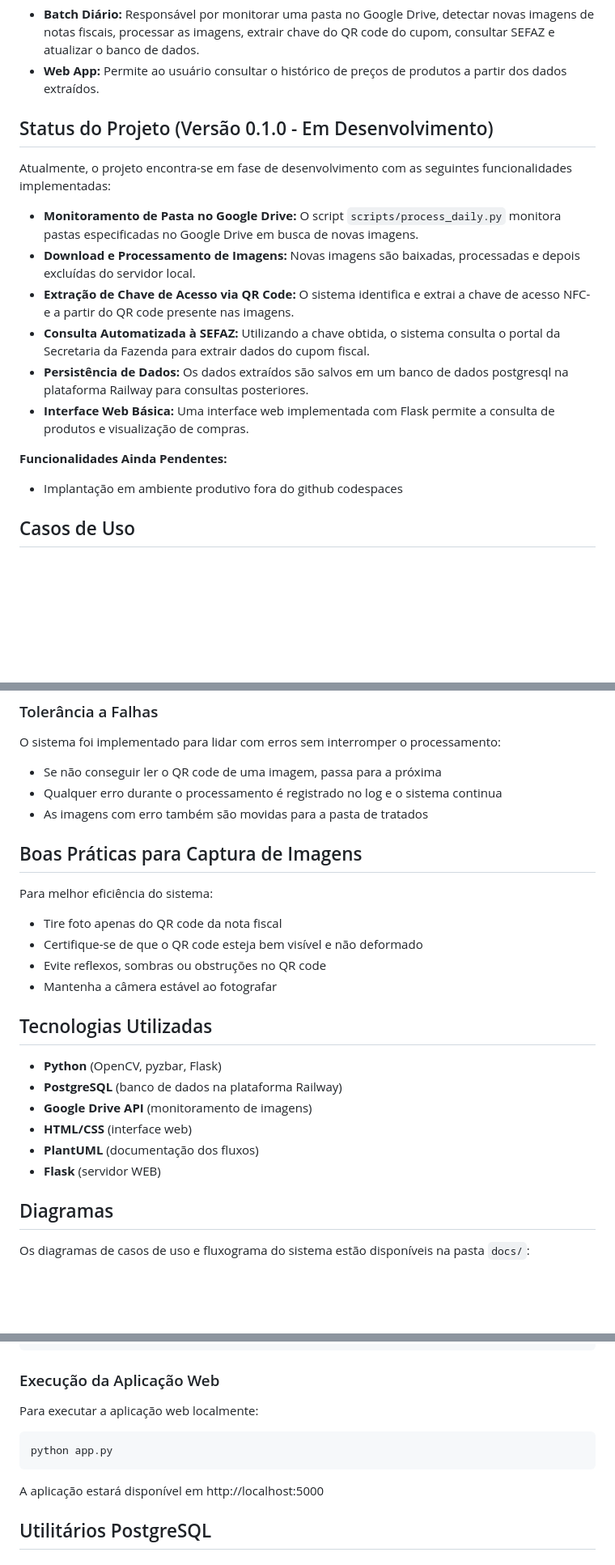
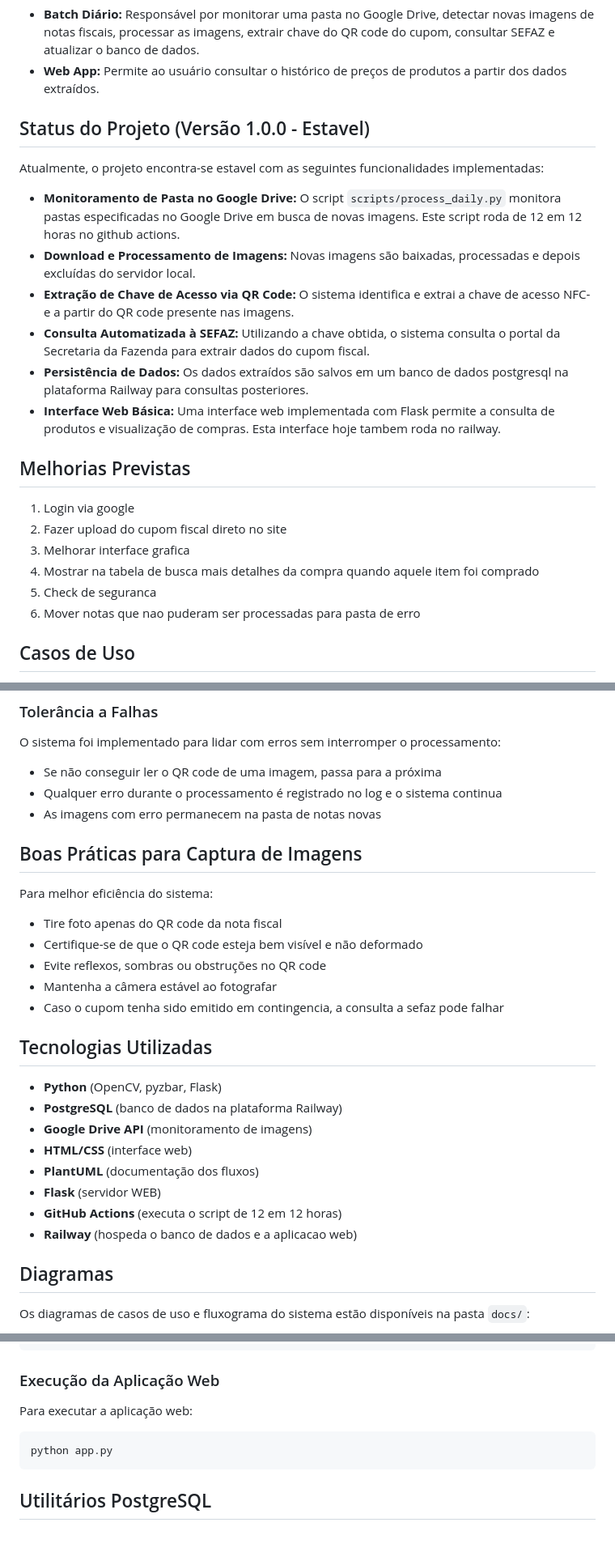
Before and after one commit to brunoropacheco/Historico_Mercado, a Markdown page: README.md, 3 parts joined by grey strips. Shown at 81% size. Rendered like a GitHub page; blank space fills up the shorter version.

Commit message:
ajustes no readme

````diff
--- a/README.md
+++ b/README.md
@@ -8,20 +8,25 @@ O sistema é composto por dois principais módulos:
 - **Batch Diário:** Responsável por monitorar uma pasta no Google Drive, detectar novas imagens de notas fiscais, processar as imagens, extrair chave do QR code do cupom, consultar SEFAZ e atualizar o banco de dados.
 - **Web App:** Permite ao usuário consultar o histórico de preços de produtos a partir dos dados extraídos.
 
-## Status do Projeto (Versão 0.1.0 - Em Desenvolvimento)
+## Status do Projeto (Versão 1.0.0 - Estavel)
 
-Atualmente, o projeto encontra-se em fase de desenvolvimento com as seguintes funcionalidades implementadas:
+Atualmente, o projeto encontra-se estavel com as seguintes funcionalidades implementadas:
 
-*   **Monitoramento de Pasta no Google Drive:** O script `scripts/process_daily.py` monitora pastas especificadas no Google Drive em busca de novas imagens.
+*   **Monitoramento de Pasta no Google Drive:** O script `scripts/process_daily.py` monitora pastas especificadas no Google Drive em busca de novas imagens. Este script roda de 12 em 12 horas no github actions.
 *   **Download e Processamento de Imagens:** Novas imagens são baixadas, processadas e depois excluídas do servidor local.
 *   **Extração de Chave de Acesso via QR Code:** O sistema identifica e extrai a chave de acesso NFC-e a partir do QR code presente nas imagens.
 *   **Consulta Automatizada à SEFAZ:** Utilizando a chave obtida, o sistema consulta o portal da Secretaria da Fazenda para extrair dados do cupom fiscal.
 *   **Persistência de Dados:** Os dados extraídos são salvos em um banco de dados postgresql na plataforma Railway para consultas posteriores.
-*   **Interface Web Básica:** Uma interface web implementada com Flask permite a consulta de produtos e visualização de compras.
+*   **Interface Web Básica:** Uma interface web implementada com Flask permite a consulta de produtos e visualização de compras. Esta interface hoje tambem roda no railway.
 
-**Funcionalidades Ainda Pendentes:**
+## Melhorias Previstas ##
 
-*   Implantação em ambiente produtivo fora do github codespaces
+1. Login via google
+2. Fazer upload do cupom fiscal direto no site
+3. Melhorar interface grafica
+4. Mostrar na tabela de busca mais detalhes da compra quando aquele item foi comprado
+5. Check de seguranca
+6. Mover notas que nao puderam ser processadas para pasta de erro
 
 ## Casos de Uso
 
@@ -53,7 +58,7 @@ O sistema funciona com o seguinte fluxo:
 O sistema foi implementado para lidar com erros sem interromper o processamento:
 - Se não conseguir ler o QR code de uma imagem, passa para a próxima
 - Qualquer erro durante o processamento é registrado no log e o sistema continua
-- As imagens com erro também são movidas para a pasta de tratados
+- As imagens com erro permanecem na pasta de notas novas
 
 ## Boas Práticas para Captura de Imagens
 
@@ -63,6 +68,7 @@ Para melhor eficiência do sistema:
 - Certifique-se de que o QR code esteja bem visível e não deformado
 - Evite reflexos, sombras ou obstruções no QR code
 - Mantenha a câmera estável ao fotografar
+- Caso o cupom tenha sido emitido em contingencia, a consulta a sefaz pode falhar
 
 ## Tecnologias Utilizadas
 
@@ -72,6 +78,8 @@ Para melhor eficiência do sistema:
 - **HTML/CSS** (interface web)
 - **PlantUML** (documentação dos fluxos)
 - **Flask** (servidor WEB)
+- **GitHub Actions** (executa o script de 12 em 12 horas)
+- **Railway** (hospeda o banco de dados e a aplicacao web)
 
 ## Diagramas
 
@@ -194,13 +201,11 @@ app.py                      # Aplicação Flask com rotas definidas
 
 ### Execução da Aplicação Web
 
-Para executar a aplicação web localmente:
+Para executar a aplicação web:
 
 ```sh
 python app.py
 ```
-
-A aplicação estará disponível em http://localhost:5000
 
 ## Utilitários PostgreSQL
 
````
Also changed, not shown: other parts of README.md (+0 -1 lines).
